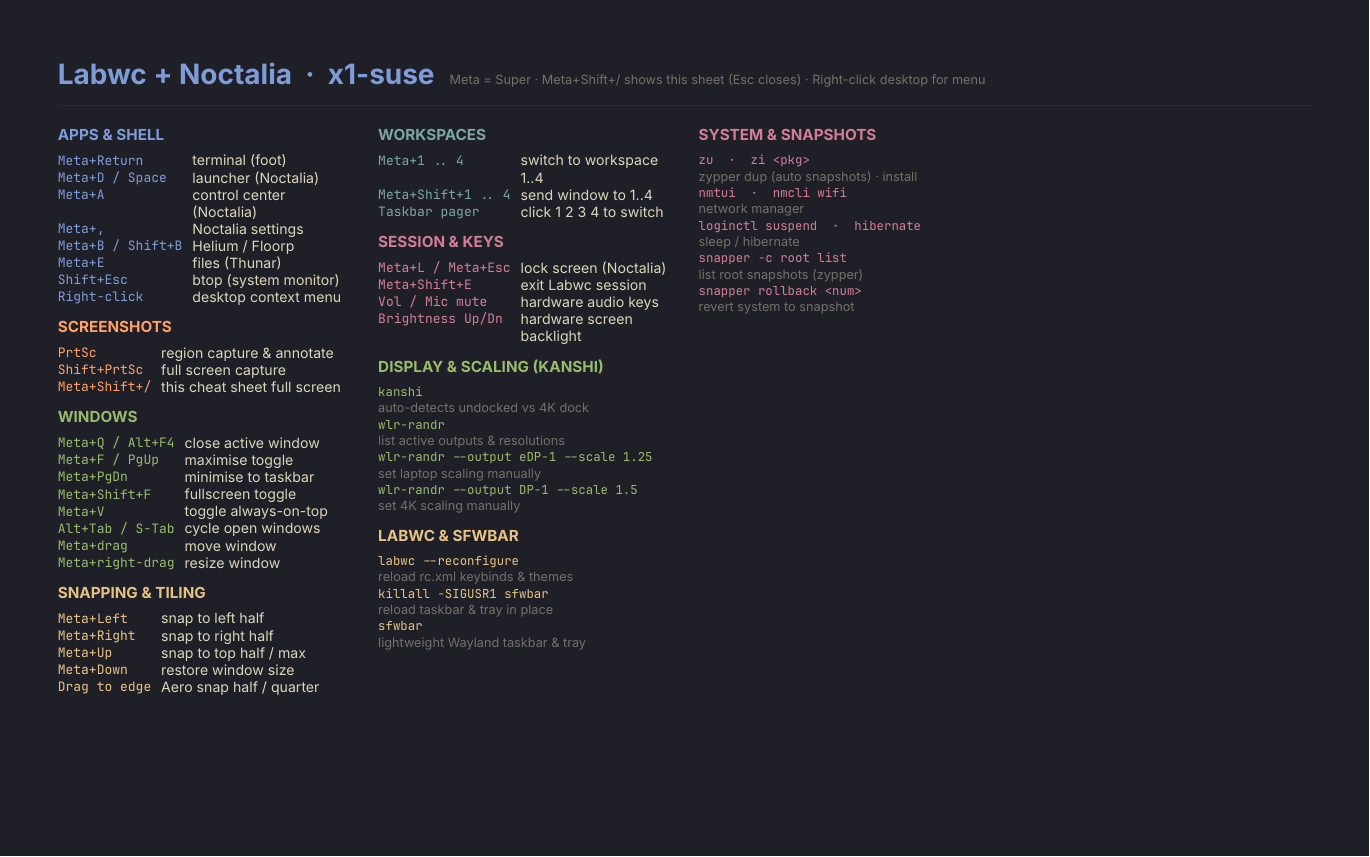
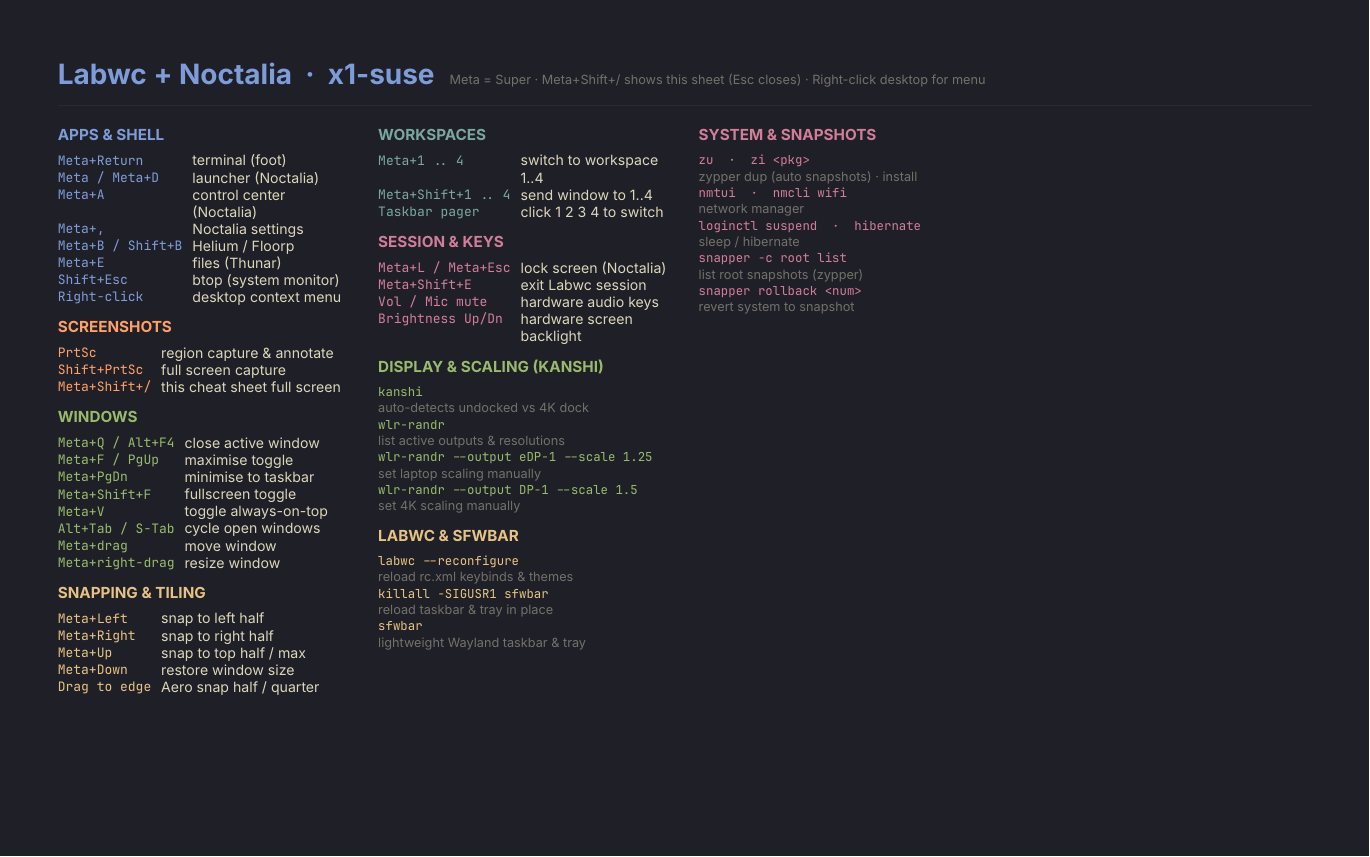
Before and after one commit to marek31/mySuse, a Typst document (files/wallpaper/keys-labwc.typ): the whole page. Compiled offline with Typst 0.15.

Commit message:
Bind standalone Meta key to open Noctalia launcher

```diff
--- a/files/wallpaper/keys-labwc.typ
+++ b/files/wallpaper/keys-labwc.typ
@@ -7,7 +7,7 @@
 
 #section(blue, "Apps & Shell",
   ("Meta+Return", "terminal (foot)"),
-  ("Meta+D / Space", "launcher (Noctalia)"),
+  ("Meta / Meta+D", "launcher (Noctalia)"),
   ("Meta+A", "control center (Noctalia)"),
   ("Meta+,", "Noctalia settings"),
   ("Meta+B / Shift+B", "Helium / Floorp"),
```
Also changed, not shown: 1 other file.
